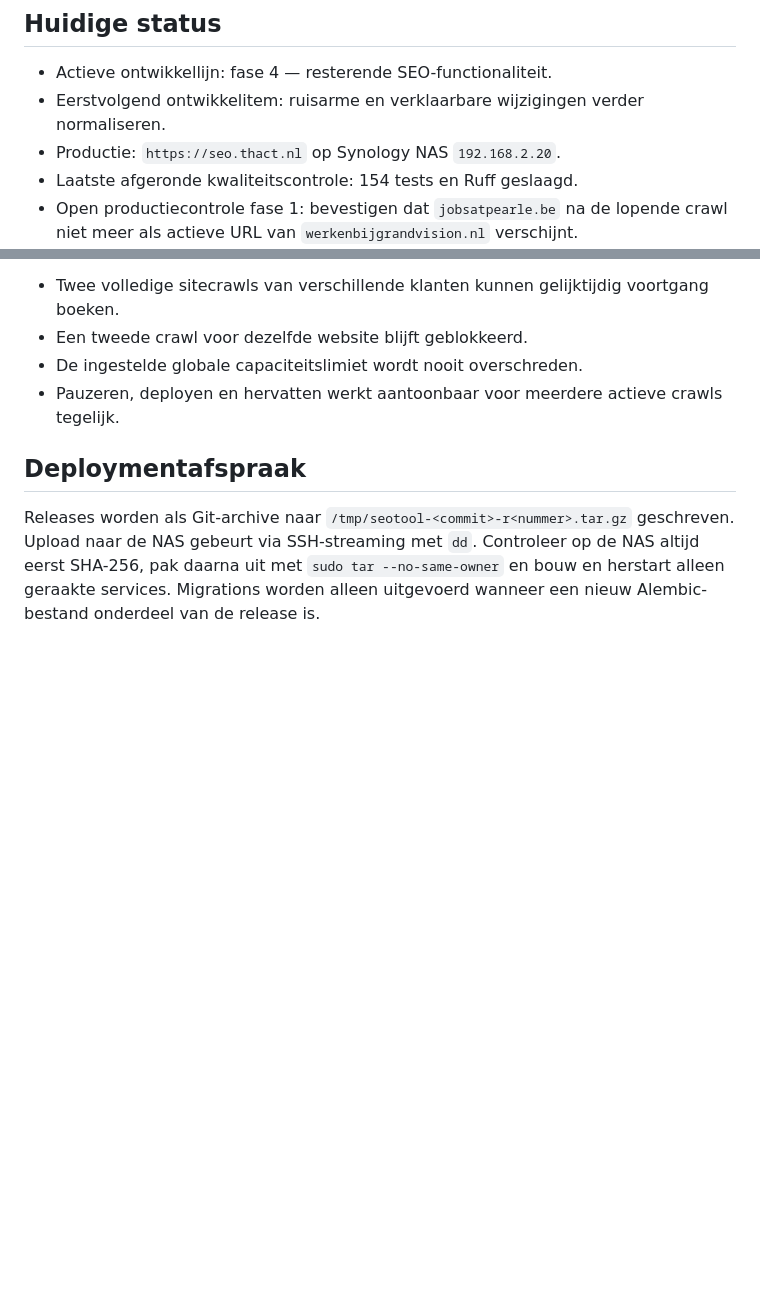
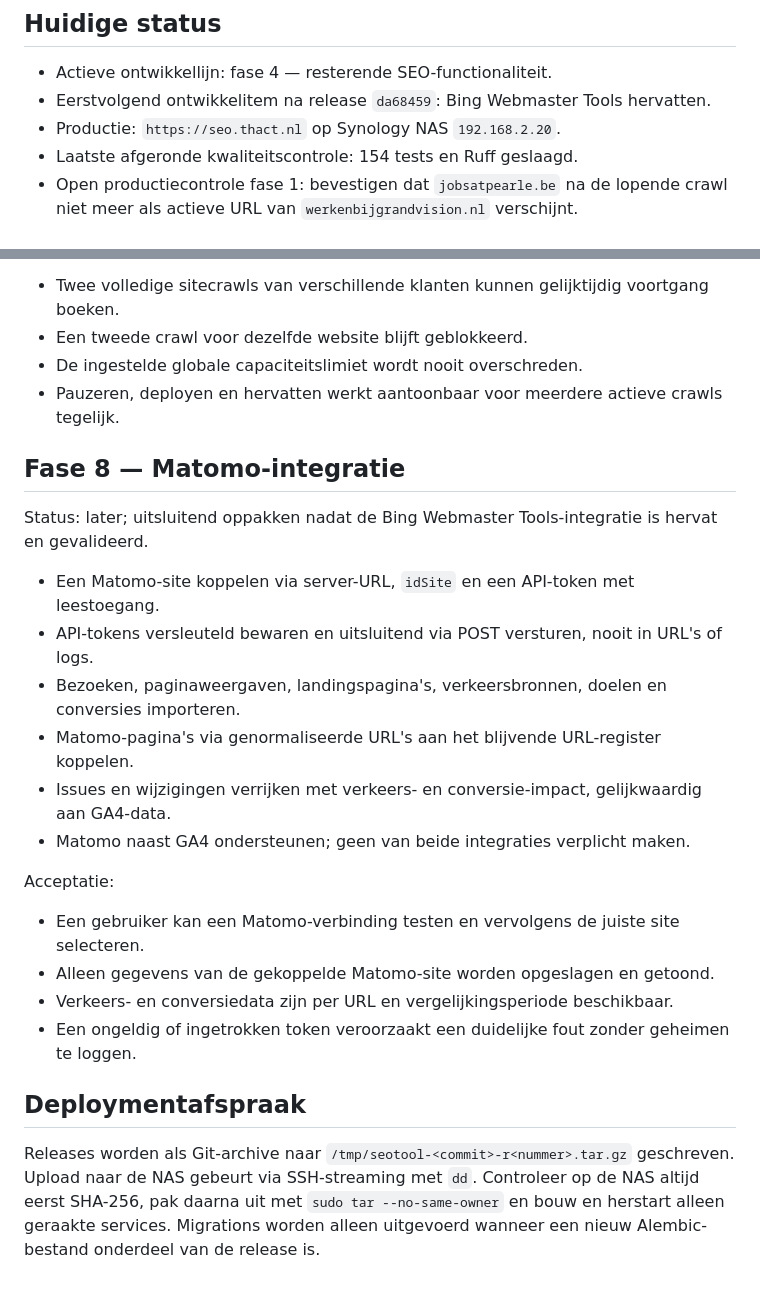
Before and after one commit to maurits-olylo/seotool, a Markdown page: docs/roadmap.md, 2 parts joined by grey strips. GitHub-like rendering; blank space fills up the shorter version.

Commit message:
docs: plan Matomo integration after Bing

```diff
--- a/docs/roadmap.md
+++ b/docs/roadmap.md
@@ -7,7 +7,7 @@ nadat de code is getest, gedeployed en het productieresultaat is gecontroleerd.
 ## Huidige status
 
 - Actieve ontwikkellijn: fase 4 — resterende SEO-functionaliteit.
-- Eerstvolgend ontwikkelitem: ruisarme en verklaarbare wijzigingen verder normaliseren.
+- Eerstvolgend ontwikkelitem na release `da68459`: Bing Webmaster Tools hervatten.
 - Productie: `https://seo.thact.nl` op Synology NAS `192.168.2.20`.
 - Laatste afgeronde kwaliteitscontrole: 154 tests en Ruff geslaagd.
 - Open productiecontrole fase 1: bevestigen dat `jobsatpearle.be` na de lopende crawl niet meer als
@@ -209,6 +209,25 @@ Acceptatie:
 - De ingestelde globale capaciteitslimiet wordt nooit overschreden.
 - Pauzeren, deployen en hervatten werkt aantoonbaar voor meerdere actieve crawls tegelijk.
 
+## Fase 8 — Matomo-integratie
+
+Status: later; uitsluitend oppakken nadat de Bing Webmaster Tools-integratie is hervat en
+gevalideerd.
+
+- Een Matomo-site koppelen via server-URL, `idSite` en een API-token met leestoegang.
+- API-tokens versleuteld bewaren en uitsluitend via POST versturen, nooit in URL's of logs.
+- Bezoeken, paginaweergaven, landingspagina's, verkeersbronnen, doelen en conversies importeren.
+- Matomo-pagina's via genormaliseerde URL's aan het blijvende URL-register koppelen.
+- Issues en wijzigingen verrijken met verkeers- en conversie-impact, gelijkwaardig aan GA4-data.
+- Matomo naast GA4 ondersteunen; geen van beide integraties verplicht maken.
+
+Acceptatie:
+
+- Een gebruiker kan een Matomo-verbinding testen en vervolgens de juiste site selecteren.
+- Alleen gegevens van de gekoppelde Matomo-site worden opgeslagen en getoond.
+- Verkeers- en conversiedata zijn per URL en vergelijkingsperiode beschikbaar.
+- Een ongeldig of ingetrokken token veroorzaakt een duidelijke fout zonder geheimen te loggen.
+
 ## Deploymentafspraak
 
 Releases worden als Git-archive naar `/tmp/seotool-<commit>-r<nummer>.tar.gz` geschreven. Upload naar
```
